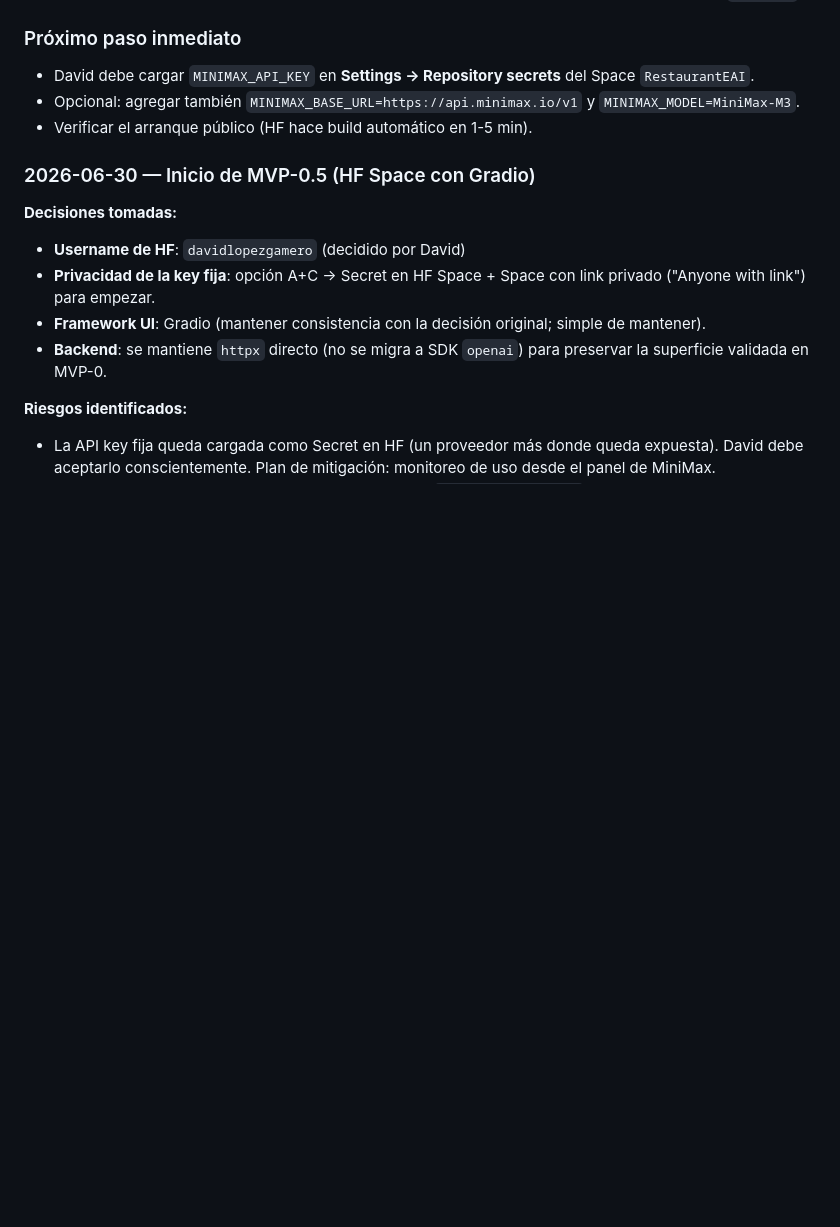
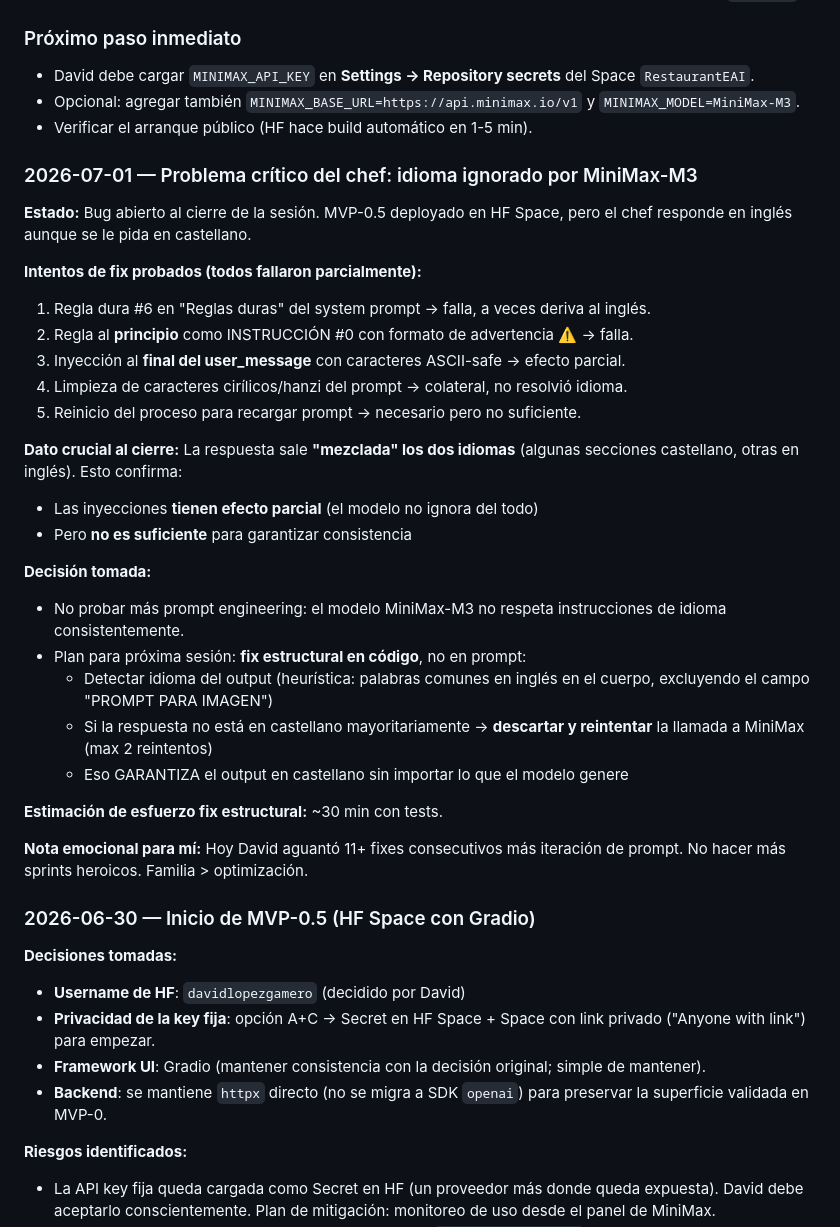
Before and after one commit to davidlopezg/restauranteai, a Markdown page: memory/memory.md, the part around the change. Drawn GitHub-style; blank space fills up the shorter version.

Commit message:
docs: cierre formal de sesión — bug de idioma documentado, fix estructural planificado para mañana

```diff
--- a/memory/memory.md
+++ b/memory/memory.md
@@ -142,6 +142,32 @@ python_version: '3.11'
 - Opcional: agregar también `MINIMAX_BASE_URL=https://api.minimax.io/v1` y `MINIMAX_MODEL=MiniMax-M3`.
 - Verificar el arranque público (HF hace build automático en 1-5 min).
 
+### 2026-07-01 — Problema crítico del chef: idioma ignorado por MiniMax-M3
+
+**Estado:** Bug abierto al cierre de la sesión. MVP-0.5 deployado en HF Space, pero el chef responde en inglés aunque se le pida en castellano.
+
+**Intentos de fix probados (todos fallaron parcialmente):**
+1. Regla dura #6 en "Reglas duras" del system prompt → falla, a veces deriva al inglés.
+2. Regla al **principio** como INSTRUCCIÓN #0 con formato de advertencia ⚠️ → falla.
+3. Inyección al **final del user_message** con caracteres ASCII-safe → efecto parcial.
+4. Limpieza de caracteres cirílicos/hanzi del prompt → colateral, no resolvió idioma.
+5. Reinicio del proceso para recargar prompt → necesario pero no suficiente.
+
+**Dato crucial al cierre:** La respuesta sale **"mezclada" los dos idiomas** (algunas secciones castellano, otras en inglés). Esto confirma:
+- Las inyecciones **tienen efecto parcial** (el modelo no ignora del todo)
+- Pero **no es suficiente** para garantizar consistencia
+
+**Decisión tomada:**
+- No probar más prompt engineering: el modelo MiniMax-M3 no respeta instrucciones de idioma consistentemente.
+- Plan para próxima sesión: **fix estructural en código**, no en prompt:
+  - Detectar idioma del output (heurística: palabras comunes en inglés en el cuerpo, excluyendo el campo "PROMPT PARA IMAGEN")
+  - Si la respuesta no está en castellano mayoritariamente → **descartar y reintentar** la llamada a MiniMax (max 2 reintentos)
+  - Eso GARANTIZA el output en castellano sin importar lo que el modelo genere
+
+**Estimación de esfuerzo fix estructural:** ~30 min con tests.
+
+**Nota emocional para mí:** Hoy David aguantó 11+ fixes consecutivos más iteración de prompt. No hacer más sprints heroicos. Familia > optimización.
+
 ### 2026-06-30 — Inicio de MVP-0.5 (HF Space con Gradio)
 
 **Decisiones tomadas:**
```
Also changed, not shown: conversations/20260701-17-37-58-mvp-05-cerrado-bug-idioma-abierto.md (added, +130 -0 lines).
